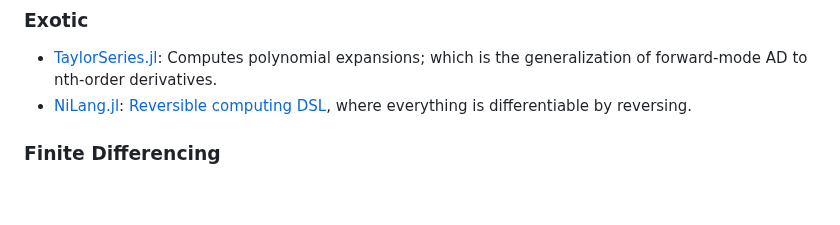
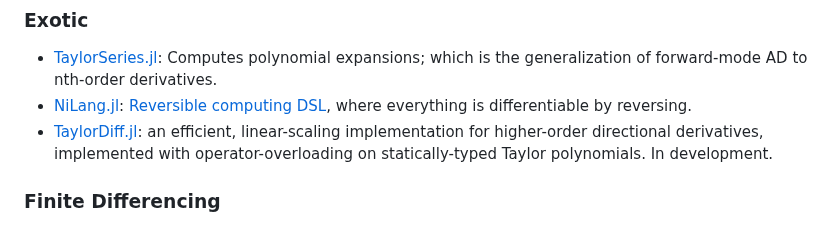
Before and after one commit to JuliaDiff/juliadiff.github.io, a Markdown page: index.md, the part around the change. Rendered like a GitHub page; blank space fills up the shorter version.

Commit message:
Add TaylorDiff.jl

```diff
--- a/index.md
+++ b/index.md
@@ -55,6 +55,7 @@ It is worth investigating each package yourself to really understand its ins and
 ### Exotic
 - [TaylorSeries.jl](https://github.com/JuliaDiff/TaylorSeries.jl): Computes polynomial expansions; which is the generalization of forward-mode AD to nth-order derivatives.
 - [NiLang.jl](https://github.com/GiggleLiu/NiLang.jl): [Reversible computing](https://en.wikipedia.org/wiki/Reversible_computing) [DSL](https://en.wikipedia.org/wiki/Domain-specific_language), where everything is differentiable by reversing.
+- [TaylorDiff.jl](https://github.com/JuliaDiff/TaylorDiff.jl): an efficient, linear-scaling implementation for higher-order directional derivatives, implemented with operator-overloading on statically-typed Taylor polynomials. In development.
 
 ### Finite Differencing
 Yes, we said at the start to stop approximating derivatives, but these packages are faster and more accurate than you would expect finite differencing to ever achieve.
```
